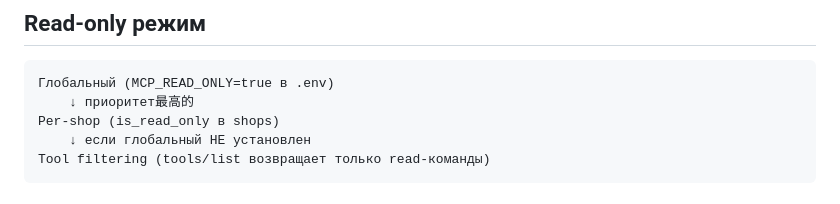
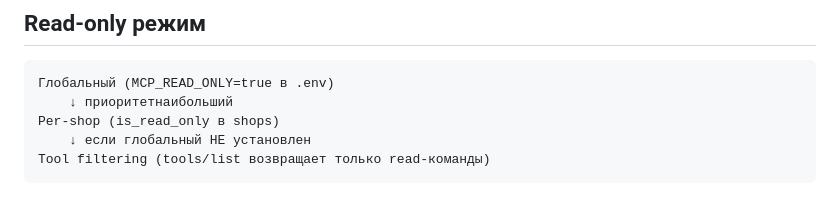
Before and after one commit to chubuk/mcp-is, a Markdown page: docs/setup/ARCHITECTURE.md, the part around the change. GitHub-like rendering.

````diff
--- a/docs/setup/ARCHITECTURE.md
+++ b/docs/setup/ARCHITECTURE.md
@@ -121,7 +121,7 @@ Web UI → HTTP POST /api/shops → Shop Handler → AES encrypt → PostgreSQL
 
 ```
 Глобальный (MCP_READ_ONLY=true в .env)
-    ↓ приоритет最高的
+    ↓ приоритетнаибольший
 Per-shop (is_read_only в shops)
     ↓ если глобальный НЕ установлен
 Tool filtering (tools/list возвращает только read-команды)
````
Also changed, not shown: README.md (+1 -1 lines).
